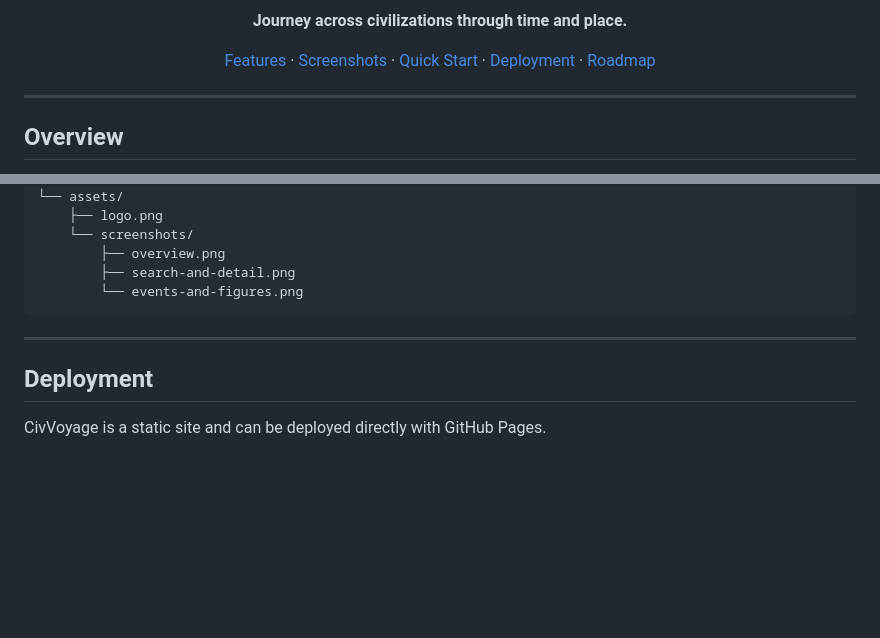
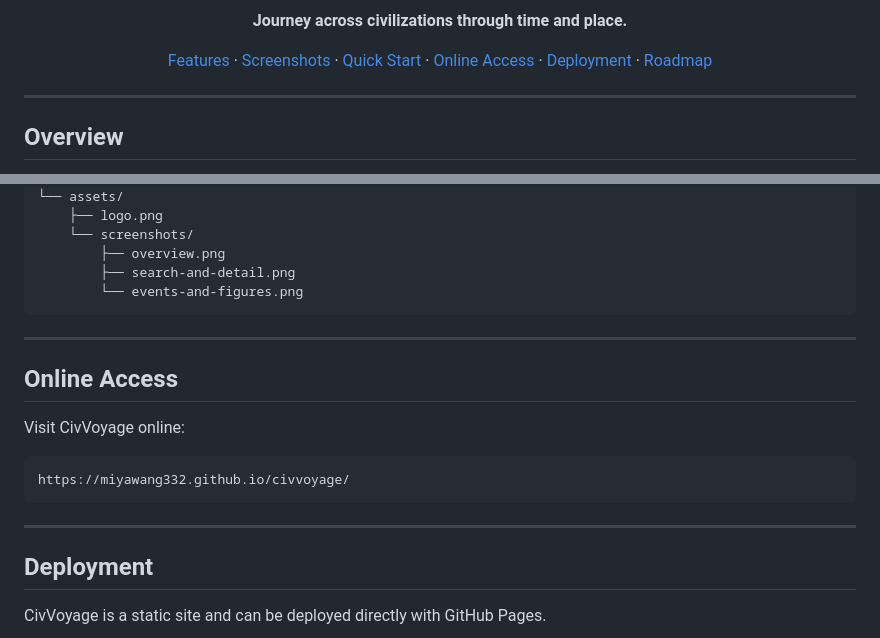
Before and after one commit to miyawang332/civvoyage, a Markdown page: README.md, 2 parts joined by grey strips. Rendered like a GitHub page; blank space fills up the shorter version.

Commit message:
Add online access link to README

````diff
--- a/README.md
+++ b/README.md
@@ -12,6 +12,7 @@
   <a href="#features">Features</a> ·
   <a href="#screenshots">Screenshots</a> ·
   <a href="#quick-start">Quick Start</a> ·
+  <a href="#online-access">Online Access</a> ·
   <a href="#deployment">Deployment</a> ·
   <a href="#roadmap">Roadmap</a>
 </p>
@@ -149,6 +150,16 @@ civilization-timeline/
 
 ---
 
+## Online Access
+
+Visit CivVoyage online:
+
+```text
+https://miyawang332.github.io/civvoyage/
+```
+
+---
+
 ## Deployment
 
 CivVoyage is a static site and can be deployed directly with GitHub Pages.
````
